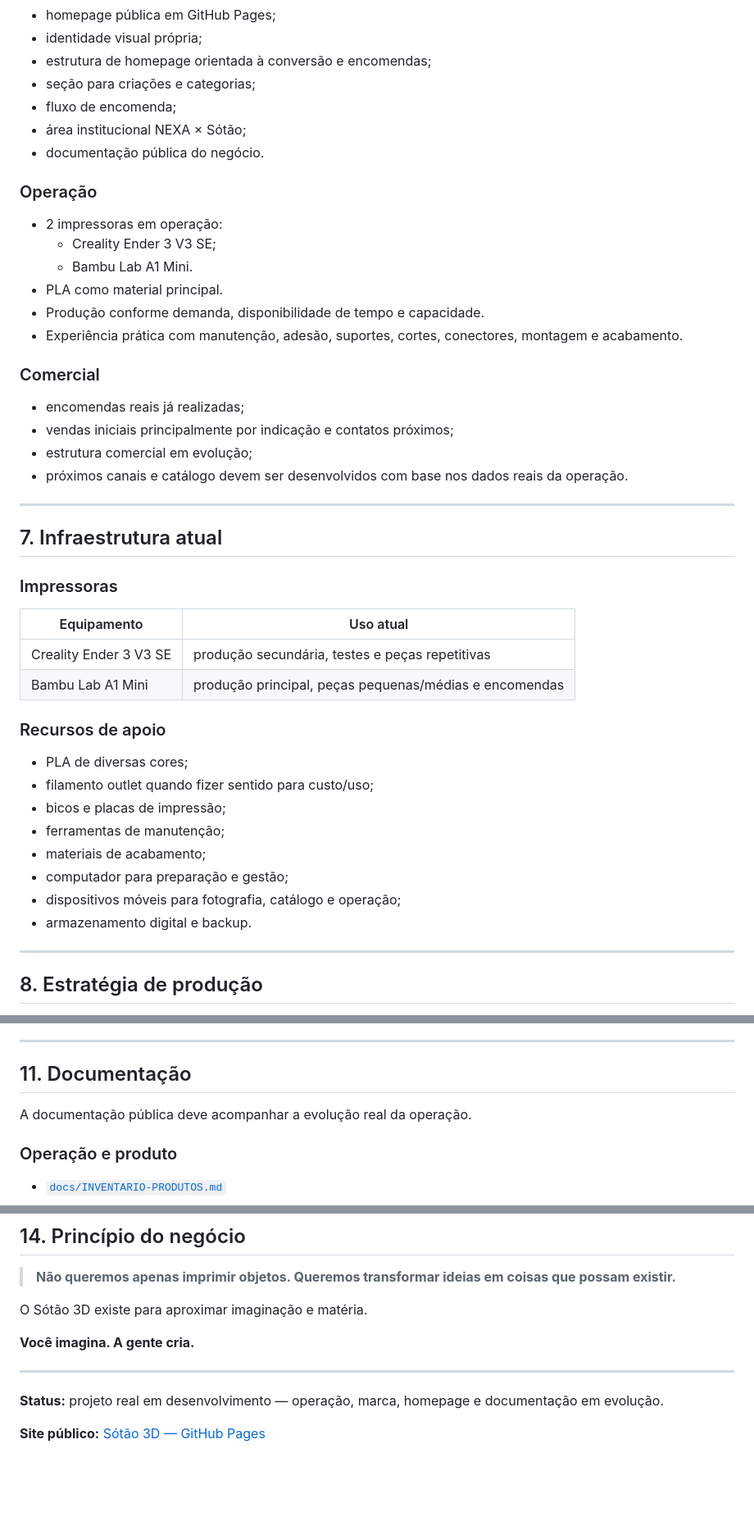
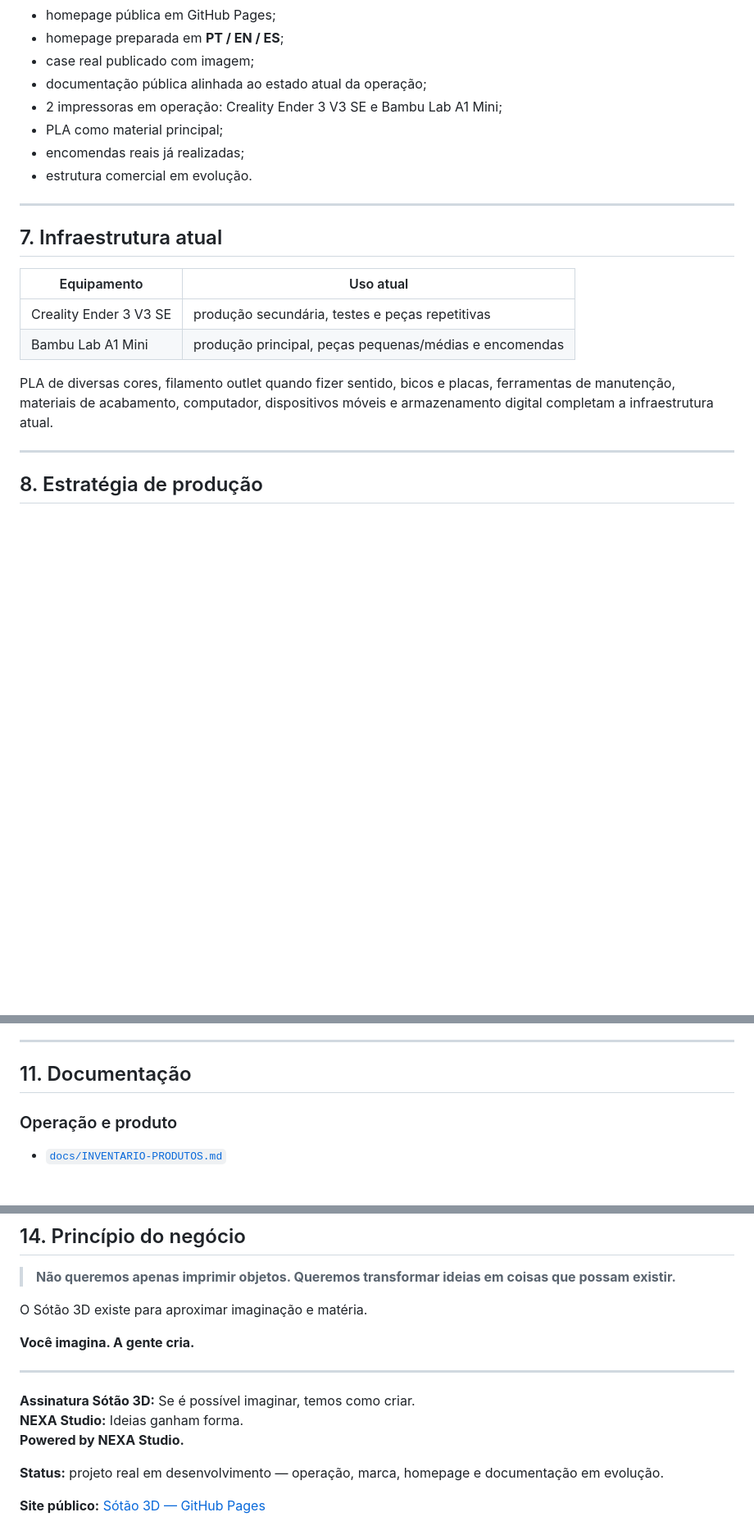
Before and after one commit to sayjinblackbelt/3D-Sotao, a Markdown page: README.md, 3 parts joined by grey strips. Shown at 82% size. GitHub-like rendering; blank space fills up the shorter version.

```diff
--- a/README.md
+++ b/README.md
@@ -161,48 +109,22 @@ Fluxo oficial: [`docs/FLUXO-NEXA-STUDIO-SOTAO-3D.md`](docs/FLUXO-NEXA-STUDIO-SOT
 - homepage pública em GitHub Pages;
-- identidade visual própria;
-- estrutura de homepage orientada à conversão e encomendas;
-- seção para criações e categorias;
-- fluxo de encomenda;
-- área institucional NEXA × Sótão;
-- documentação pública do negócio.
-
-### Operação
-
-- 2 impressoras em operação:
-  - Creality Ender 3 V3 SE;
-  - Bambu Lab A1 Mini.
-- PLA como material principal.
-- Produção conforme demanda, disponibilidade de tempo e capacidade.
-- Experiência prática com manutenção, adesão, suportes, cortes, conectores, montagem e acabamento.
-
-### Comercial
-
+- homepage preparada em **PT / EN / ES**;
+- case real publicado com imagem;
+- documentação pública alinhada ao estado atual da operação;
+- 2 impressoras em operação: Creality Ender 3 V3 SE e Bambu Lab A1 Mini;
+- PLA como material principal;
 - encomendas reais já realizadas;
-- vendas iniciais principalmente por indicação e contatos próximos;
-- estrutura comercial em evolução;
-- próximos canais e catálogo devem ser desenvolvidos com base nos dados reais da operação.
+- estrutura comercial em evolução.
 
 ---
 
 ## 7. Infraestrutura atual
-
-### Impressoras
 
 | Equipamento | Uso atual |
 |---|---|
 | Creality Ender 3 V3 SE | produção secundária, testes e peças repetitivas |
 | Bambu Lab A1 Mini | produção principal, peças pequenas/médias e encomendas |
 
-### Recursos de apoio
-
-- PLA de diversas cores;
-- filamento outlet quando fizer sentido para custo/uso;
-- bicos e placas de impressão;
-- ferramentas de manutenção;
-- materiais de acabamento;
-- computador para preparação e gestão;
-- dispositivos móveis para fotografia, catálogo e operação;
-- armazenamento digital e backup.
+PLA de diversas cores, filamento outlet quando fizer sentido, bicos e placas, ferramentas de manutenção, materiais de acabamento, computador, dispositivos móveis e armazenamento digital completam a infraestrutura atual.
 
 ---
 
@@ -284,8 +206,6 @@ Dados financeiros sensíveis devem permanecer no controle privado. O repositóri
 
 ## 11. Documentação
 
-A documentação pública deve acompanhar a evolução real da operação.
-
 ### Operação e produto
 
 - [`docs/INVENTARIO-PRODUTOS.md`](docs/INVENTARIO-PRODUTOS.md)
@@ -385,6 +271,10 @@ O Sótão 3D existe para aproximar imaginação e matéria.
 
 ---
 
+**Assinatura Sótão 3D:** Se é possível imaginar, temos como criar.
+**NEXA Studio:** Ideias ganham forma.
+**Powered by NEXA Studio.**
+
 **Status:** projeto real em desenvolvimento — operação, marca, homepage e documentação em evolução.
 
 **Site público:** [Sótão 3D — GitHub Pages](https://sayjinblackbelt.github.io/3D-Sotao/)
```
Also changed, not shown: other parts of README.md (+21 -107 lines).
